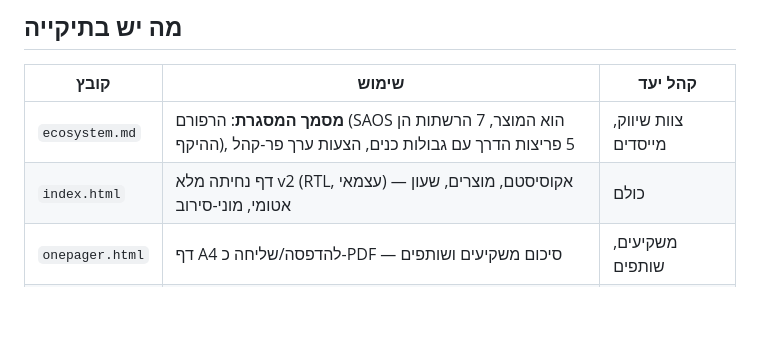
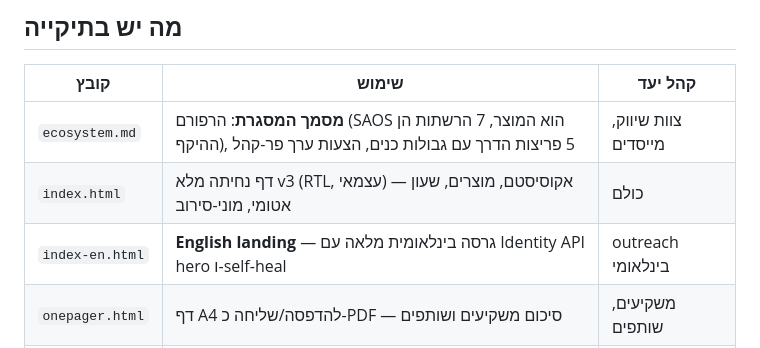
Before and after one commit to roshpinacare-sys/Adsmarket, a Markdown page: README.md, the part around the change. Drawn GitHub-style; blank space fills up the shorter version.

Commit message:
docs(readme): index English landing

```diff
--- a/README.md
+++ b/README.md
@@ -8,7 +8,8 @@
 | קובץ | שימוש | קהל יעד |
 |---|---|---|
 | `ecosystem.md` | **מסמך המסגרת**: הרפורם (SAOS הוא המוצר, 7 הרשתות הן ההיקף), 5 פריצות הדרך עם גבולות כנים, הצעות ערך פר-קהל | צוות שיווק, מייסדים |
-| `index.html` | דף נחיתה מלא v2 (RTL, עצמאי) — אקוסיסטם, מוצרים, שעון אטומי, מוני-סירוב | כולם |
+| `index.html` | דף נחיתה מלא v3 (RTL, עצמאי) — אקוסיסטם, מוצרים, שעון אטומי, מוני-סירוב | כולם |
+| `index-en.html` | **English landing** — גרסה בינלאומית מלאה עם Identity API hero ו-self-heal | outreach בינלאומי |
 | `onepager.html` | דף A4 להדפסה/שליחה כ-PDF — סיכום משקיעים ושותפים | משקיעים, שותפים |
 | `fact-sheet.md` | מקור האמת: כל המספרים, ה-txids והקישורים המאומתים | צוות שיווק, עיתונאים |
 | `pitch.md` | פיץ' 30 שניות / 2 דקות / 5 דקות (עברית + אנגלית) | פגישות, שיחות |
```
